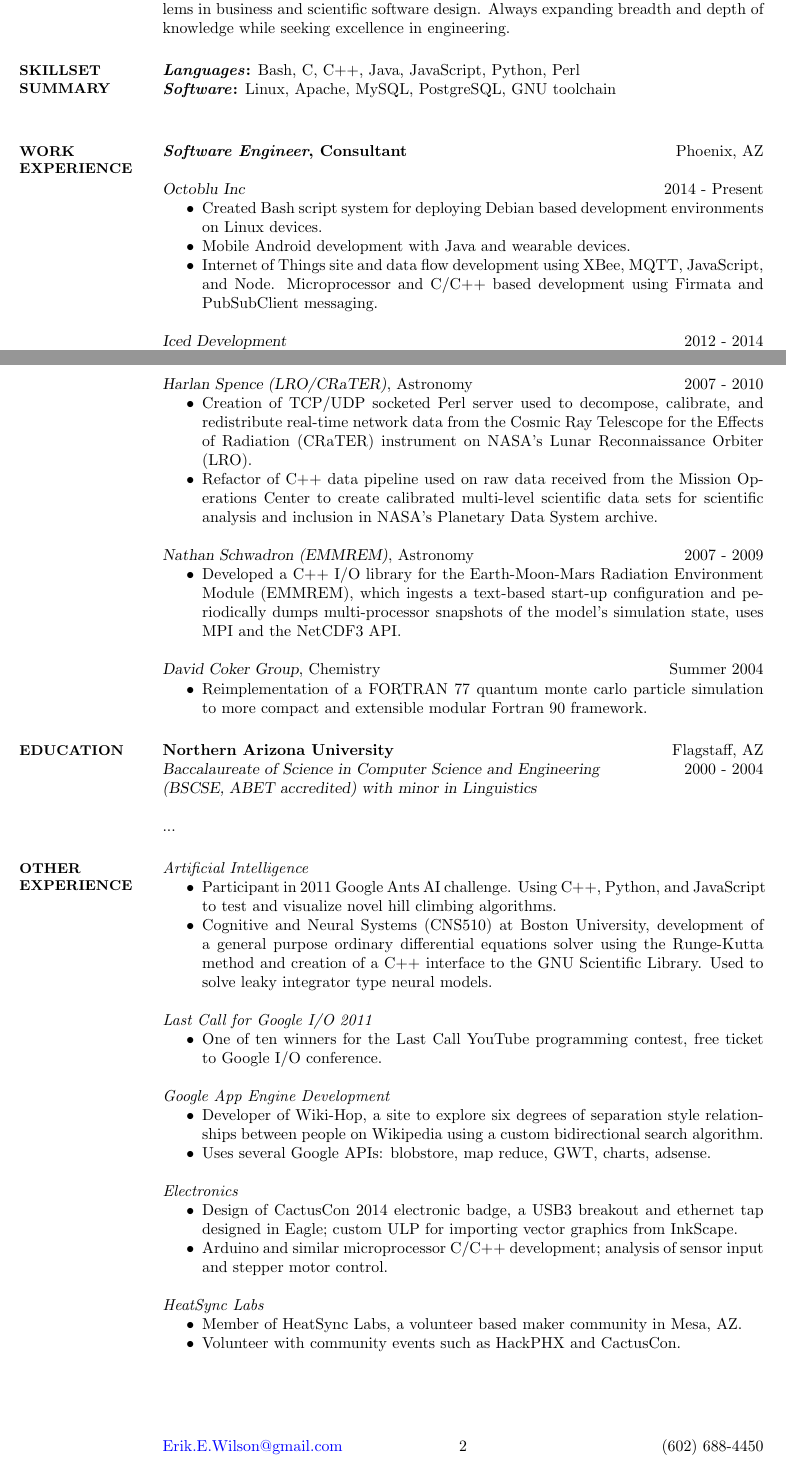
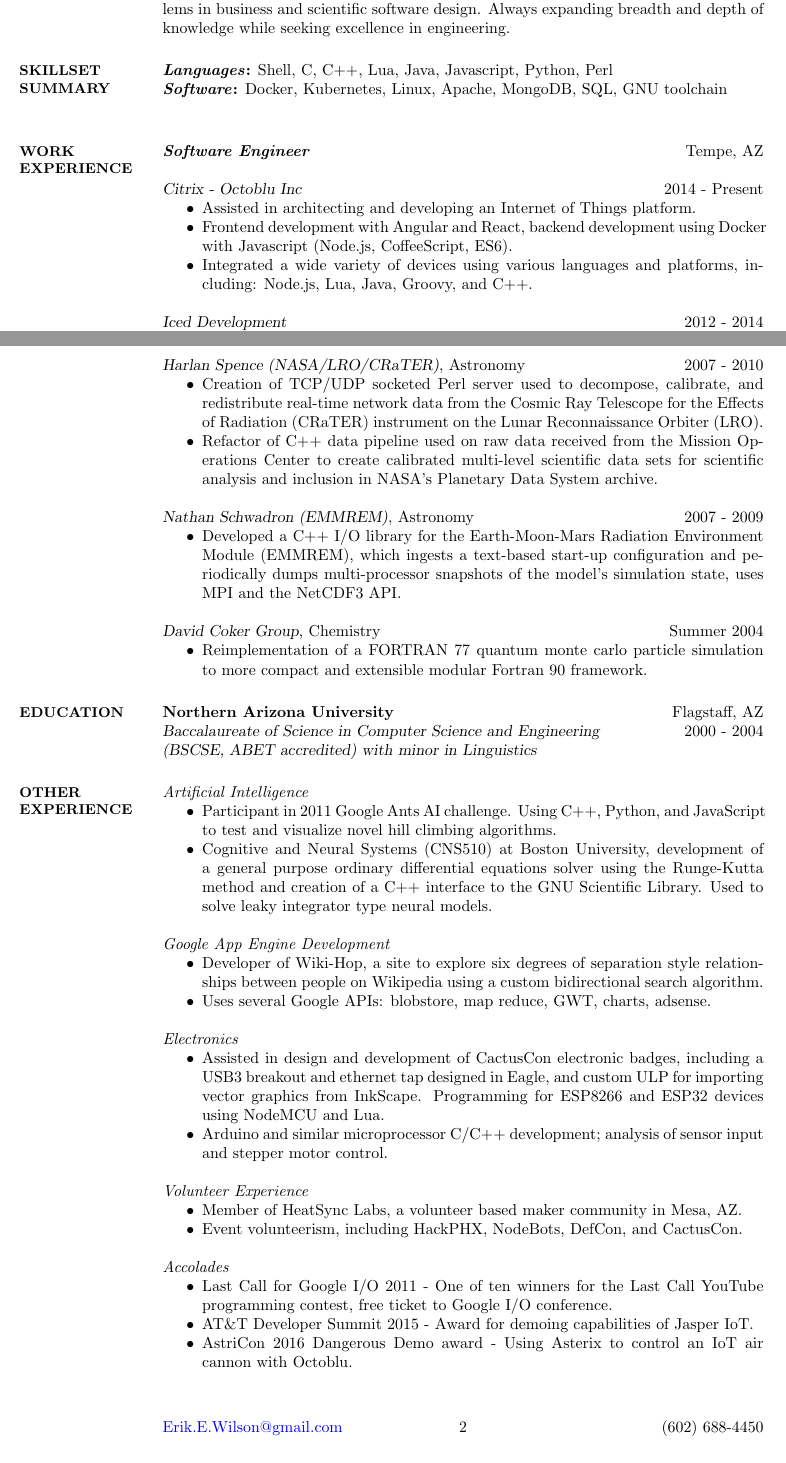
Before and after one commit to erikwilson/erikwilson.github.com, a LaTeX CV (Resume_ErikWilson.tex): two parts of pages 1 and 2 of 2, joined at a grey line, cut so that both start at the same text. Compiled offline with pdfLaTeX.

Commit message:
updated resume

```diff
--- a/Resume_ErikWilson.tex
+++ b/Resume_ErikWilson.tex
@@ -43,24 +43,23 @@
   depth of knowledge while seeking excellence in engineering.
 
   \section{SKILLSET\\SUMMARY}
-          {\bf \emph{Languages}:} Bash, C, C++, Java, JavaScript, Python, Perl\\ %PHP, XML
+          {\bf \emph{Languages}:} Shell, C, C++, Lua, Java, Javascript, Python, Perl\\ %PHP, XML
           %{\bf \emph{Libraries}:} MPI, STL, GSL, HDF4/5, NetCDF \\
-          %{\bf \emph{Protocols}:} HTTP, TCP, UDP, SOAP \\
-          {\bf \emph{Software}:} Linux, Apache, MySQL, PostgreSQL, GNU toolchain \\ %, \LaTeX
-          %{\bf \emph{Operating Systems}:} Linux, AIX, OSX, Windows
+          %{\bf \emph{Protocols}:} AMQP, MQTT, HTTP, TCP, UDP, SOAP \\
+          {\bf \emph{Software}:} Docker, Kubernetes, Linux, Apache, MongoDB, SQL, GNU toolchain \\ %, \LaTeX
+          %{\bf \emph{Operating Systems}:} *NIX, OSX, Windows
 
   \section{WORK\\EXPERIENCE}
-          {\bf \emph{Software Engineer}, Consultant} \hfill Phoenix, AZ
+          {\bf \emph{Software Engineer}} \hfill Tempe, AZ
 
-          {\sl Octoblu Inc} \hfill 2014 - Present
+          {\sl Citrix - Octoblu Inc} \hfill 2014 - Present
           \begin{itemize} \itemsep -2pt
           \item
-            Created Bash script system for deploying Debian based development environments on Linux devices.
+            Assisted in architecting and developing an Internet of Things platform.
           \item
-            Mobile Android development with Java and wearable devices.
+            Frontend development with Angular and React, backend development using Docker with Javascript (Node.js, CoffeeScript, ES6).
           \item
-            Internet of Things site and data flow development using XBee, MQTT, JavaScript, and Node.
-            Microprocessor and C/C++ based development using Firmata and PubSubClient messaging.
+            Integrated a wide variety of devices using various languages and platforms, including: Node.js, Lua, Java, Groovy, and C++.
           \end{itemize}
 
           {\sl Iced Development} \hfill 2012 - 2014
@@ -89,10 +88,12 @@
             Developed a C++ I/O library to utilize parallel file systems on supercomputer platforms, allowing unified access to HDF4 or HDF5 through a common API. Optional A++/P++ support allows for data super-domains and automatic array meta-data extraction.
           \end{itemize}
 
-          {\sl Harlan Spence (LRO/CRaTER)}, Astronomy \hfill 2007 - 2010
+          %...
+\newpage
+          {\sl Harlan Spence (NASA/LRO/CRaTER)}, Astronomy \hfill 2007 - 2010
           \begin{itemize} \itemsep -2pt
           \item
-            Creation of TCP/UDP socketed Perl server used to decompose, calibrate, and redistribute real-time network data from the Cosmic Ray Telescope for the Effects of Radiation (CRaTER) instrument on NASA's Lunar Reconnaissance Orbiter (LRO).
+            Creation of TCP/UDP socketed Perl server used to decompose, calibrate, and redistribute real-time network data from the Cosmic Ray Telescope for the Effects of Radiation (CRaTER) instrument on the Lunar Reconnaissance Orbiter (LRO).
           \item
             Refactor of C++ data pipeline used on raw data received from the Mission Operations Center to create calibrated multi-level scientific data sets for scientific analysis and inclusion in NASA's Planetary Data System archive.
           \end{itemize}
@@ -136,12 +136,6 @@
           %%   Box2D and graphics demonstration incorporating phone sensor data.
           %% \end{itemize}
 
-          \emph{Last Call for Google I/O 2011}
-          \begin{itemize} \itemsep -2pt
-          \item
-            One of ten winners for the Last Call YouTube programming contest, free ticket to Google I/O conference.
-          \end{itemize}
-
           \emph{Google App Engine Development}
           \begin{itemize} \itemsep -2pt
           \item
@@ -154,8 +148,8 @@
           \emph{Electronics}
           \begin{itemize} \itemsep -2pt
           \item
-            Design of CactusCon 2014 electronic badge, a USB3 breakout and ethernet tap designed in Eagle; custom ULP for importing
-            vector graphics from InkScape.
+            Assisted in design and development of CactusCon electronic badges, including a USB3 breakout and ethernet tap designed in Eagle, and custom ULP for importing
+            vector graphics from InkScape. Programming for ESP8266 and ESP32 devices using NodeMCU and Lua.
           \item
             Arduino and similar microprocessor C/C++ development; analysis of sensor input and stepper motor control.
           \end{itemize}
@@ -166,13 +160,23 @@
           %%   Programming samples available at https://github.com/erikwilson.
           %% \end{itemize}
 
-          \emph{HeatSync Labs}
+          \emph{Volunteer Experience}
           \begin{itemize} \itemsep -2pt %reduce space between items
           \item
             Member of HeatSync Labs, a volunteer based maker community in Mesa, AZ.
           \item
-            Volunteer with community events such as HackPHX and CactusCon.
-          \end{itemize}\
+            Event volunteerism, including HackPHX, NodeBots, DefCon, and CactusCon.
+          \end{itemize}
+
+          \emph{Accolades}
+          \begin{itemize} \itemsep -2pt
+          \item
+            Last Call for Google I/O 2011 - One of ten winners for the Last Call YouTube programming contest, free ticket to Google I/O conference.
+          \item
+            AT\&T Developer Summit 2015 - Award for demoing capabilities of Jasper IoT.
+          \item
+            AstriCon 2016 Dangerous Demo award - Using Asterix to control an IoT air cannon with Octoblu.
+          \end{itemize}
 
 \end{resume}
 \end{document}
```
Also changed, not shown: Resume_ErikWilson.pdf, Resume_ErikWilson.tex (3 more changed lines).
